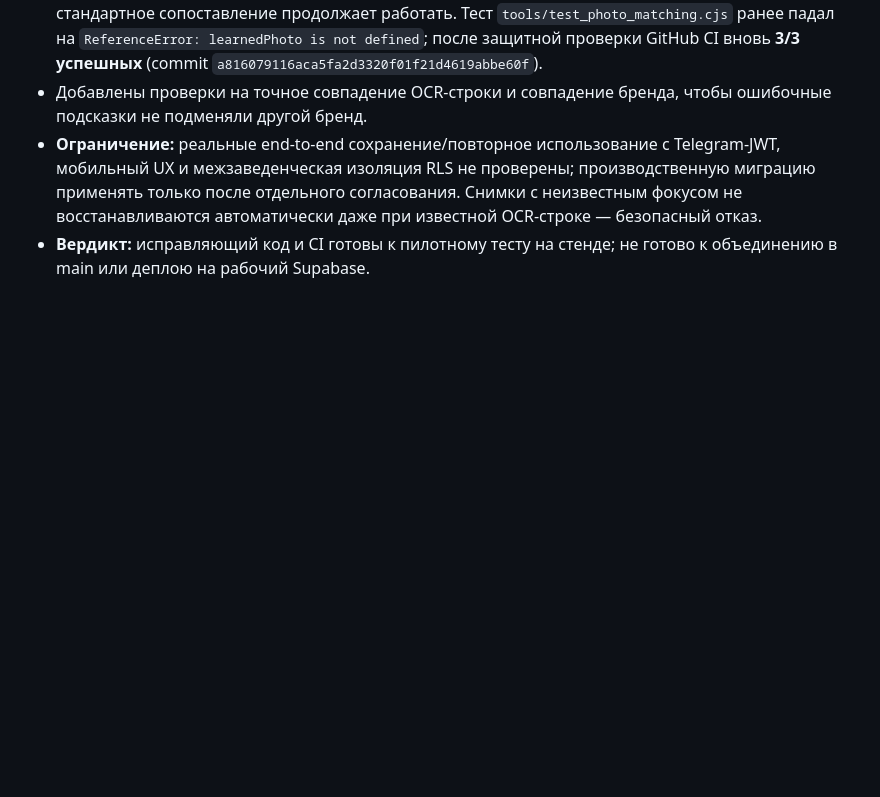
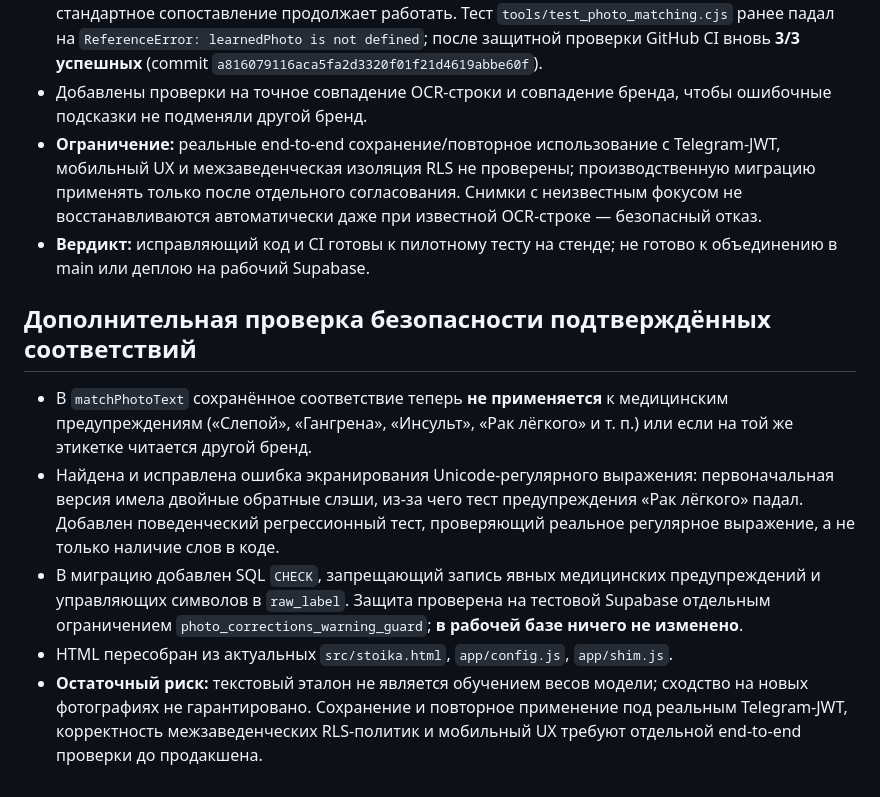
Before and after one commit to maximkozhaev1995-glitch/polka, a Markdown page: audit/PR85_PHOTO_LEARNING_AUDIT_20261029.md, the part around the change. GitHub-like rendering; blank space fills up the shorter version.

Commit message:
Record security audit findings and regression fixes for approved OCR learning

```diff
--- a/audit/PR85_PHOTO_LEARNING_AUDIT_20261029.md
+++ b/audit/PR85_PHOTO_LEARNING_AUDIT_20261029.md
@@ -32,3 +32,10 @@
 - Добавлены проверки на точное совпадение OCR-строки и совпадение бренда, чтобы ошибочные подсказки не подменяли другой бренд.
 - **Ограничение:** реальные end-to-end сохранение/повторное использование с Telegram-JWT, мобильный UX и межзаведенческая изоляция RLS не проверены; производственную миграцию применять только после отдельного согласования. Снимки с неизвестным фокусом не восстанавливаются автоматически даже при известной OCR-строке — безопасный отказ.
 - **Вердикт:** исправляющий код и CI готовы к пилотному тесту на стенде; не готово к объединению в main или деплою на рабочий Supabase.
+
+## Дополнительная проверка безопасности подтверждённых соответствий
+- В `matchPhotoText` сохранённое соответствие теперь **не применяется** к медицинским предупреждениям («Слепой», «Гангрена», «Инсульт», «Рак лёгкого» и т. п.) или если на той же этикетке читается другой бренд.
+- Найдена и исправлена ошибка экранирования Unicode-регулярного выражения: первоначальная версия имела двойные обратные слэши, из-за чего тест предупреждения «Рак лёгкого» падал. Добавлен поведенческий регрессионный тест, проверяющий реальное регулярное выражение, а не только наличие слов в коде.
+- В миграцию добавлен SQL `CHECK`, запрещающий запись явных медицинских предупреждений и управляющих символов в `raw_label`. Защита проверена на тестовой Supabase отдельным ограничением `photo_corrections_warning_guard`; **в рабочей базе ничего не изменено**.
+- HTML пересобран из актуальных `src/stoika.html`, `app/config.js`, `app/shim.js`.
+- **Остаточный риск:** текстовый эталон не является обучением весов модели; сходство на новых фотографиях не гарантировано. Сохранение и повторное применение под реальным Telegram-JWT, корректность межзаведенческих RLS-политик и мобильный UX требуют отдельной end-to-end проверки до продакшена.
```
